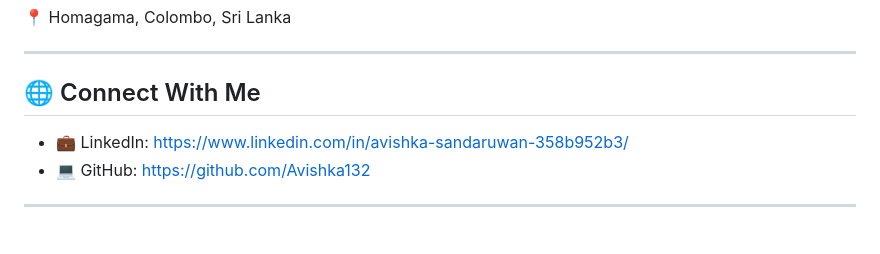
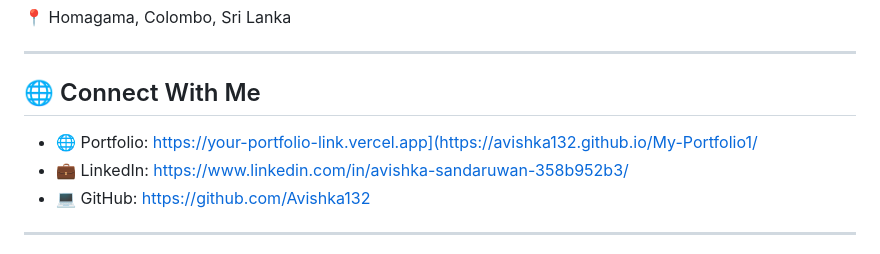
Before and after one commit to Avishka132/My-Portfolio1, a Markdown page: README.md, the part around the change. Drawn GitHub-style.

```diff
--- a/README.md
+++ b/README.md
@@ -154,6 +154,7 @@ assets/
 
 ## 🌐 Connect With Me
 
+- 🌐 Portfolio: https://your-portfolio-link.vercel.app](https://avishka132.github.io/My-Portfolio1/
 - 💼 LinkedIn: https://www.linkedin.com/in/avishka-sandaruwan-358b952b3/
 - 💻 GitHub: https://github.com/Avishka132
 
```
